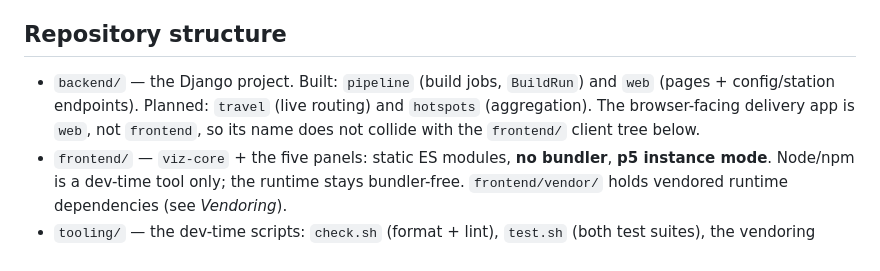
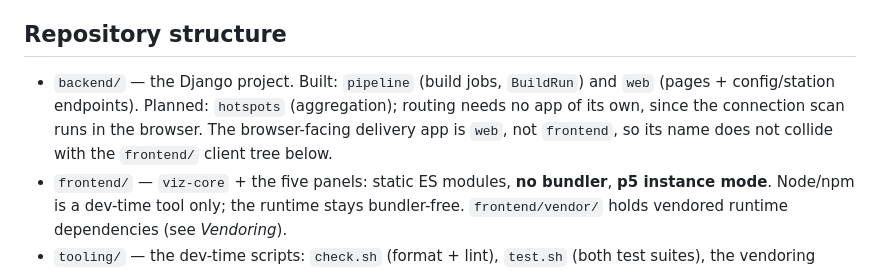
Before and after one commit to mullzk/in-time, a Markdown page: CLAUDE.md, the part around the change. GitHub-like rendering.

```diff
--- a/CLAUDE.md
+++ b/CLAUDE.md
@@ -7,10 +7,10 @@ governs how we build it.
 ## Repository structure
 
 - `backend/` — the Django project. Built: `pipeline` (build jobs, `BuildRun`)
-  and `web` (pages + config/station endpoints). Planned: `travel` (live routing)
-  and `hotspots` (aggregation). The browser-facing delivery app is `web`, not
-  `frontend`, so its name does not collide with the `frontend/` client tree
-  below.
+  and `web` (pages + config/station endpoints). Planned: `hotspots`
+  (aggregation); routing needs no app of its own, since the connection scan runs
+  in the browser. The browser-facing delivery app is `web`, not `frontend`, so
+  its name does not collide with the `frontend/` client tree below.
 - `frontend/` — `viz-core` + the five panels: static ES modules, **no bundler**,
   **p5 instance mode**. Node/npm is a dev-time tool only; the runtime stays
   bundler-free. `frontend/vendor/` holds vendored runtime dependencies (see
```
Also changed, not shown: README.md (+15 -7 lines).
